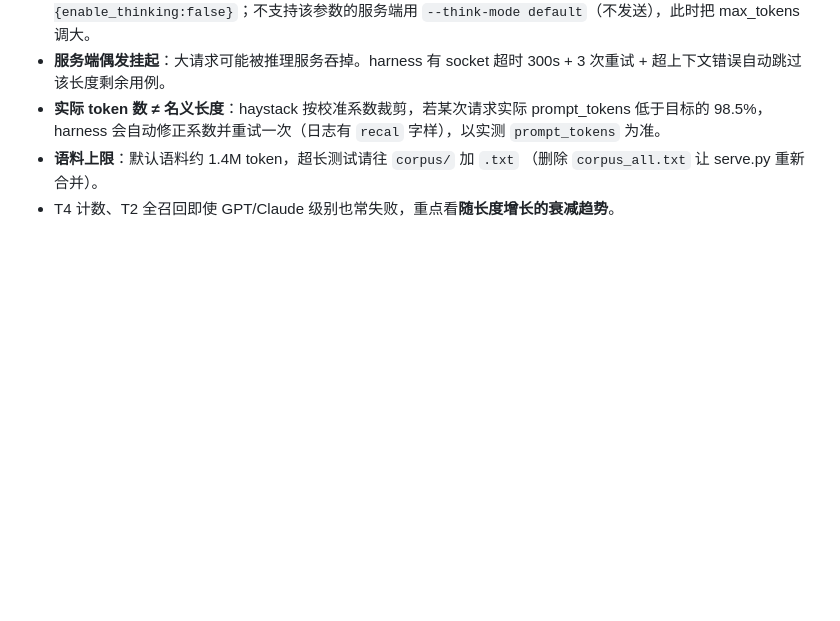
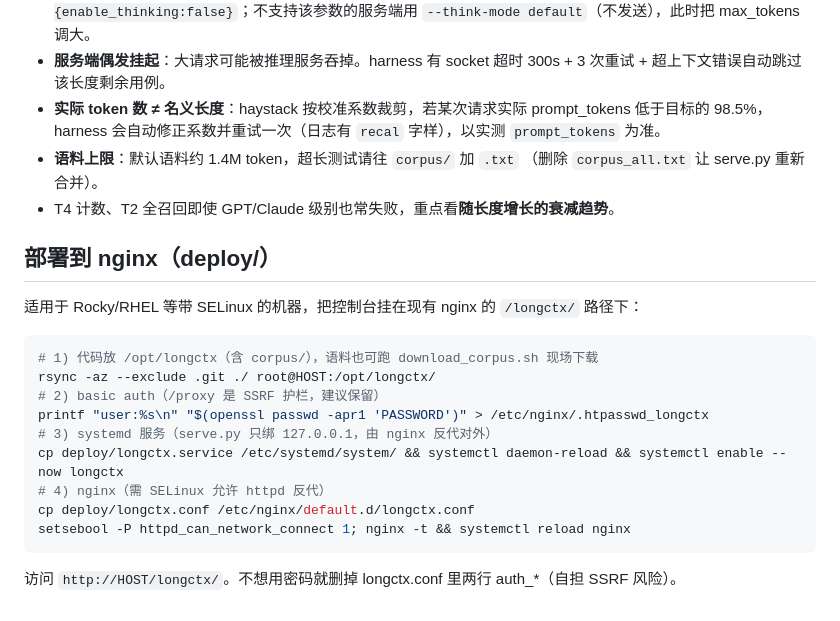
Before and after one commit to fred-chen/longctx-bench, a Markdown page: README.md, the part around the change. Drawn GitHub-style; blank space fills up the shorter version.

Commit message:
README: nginx deployment section

````diff
--- a/README.md
+++ b/README.md
@@ -77,3 +77,21 @@ python3 make_report.py results.json report.html
 - **语料上限**：默认语料约 1.4M token，超长测试请往 `corpus/` 加 `.txt`
   （删除 `corpus_all.txt` 让 serve.py 重新合并）。
 - T4 计数、T2 全召回即使 GPT/Claude 级别也常失败，重点看**随长度增长的衰减趋势**。
+
+## 部署到 nginx（deploy/）
+
+适用于 Rocky/RHEL 等带 SELinux 的机器，把控制台挂在现有 nginx 的 `/longctx/` 路径下：
+
+```bash
+# 1) 代码放 /opt/longctx（含 corpus/），语料也可跑 download_corpus.sh 现场下载
+rsync -az --exclude .git ./ root@HOST:/opt/longctx/
+# 2) basic auth（/proxy 是 SSRF 护栏，建议保留）
+printf "user:%s\n" "$(openssl passwd -apr1 'PASSWORD')" > /etc/nginx/.htpasswd_longctx
+# 3) systemd 服务（serve.py 只绑 127.0.0.1，由 nginx 反代对外）
+cp deploy/longctx.service /etc/systemd/system/ && systemctl daemon-reload && systemctl enable --now longctx
+# 4) nginx（需 SELinux 允许 httpd 反代）
+cp deploy/longctx.conf /etc/nginx/default.d/longctx.conf
+setsebool -P httpd_can_network_connect 1; nginx -t && systemctl reload nginx
+```
+
+访问 `http://HOST/longctx/`。不想用密码就删掉 longctx.conf 里两行 auth_*（自担 SSRF 风险）。
````
